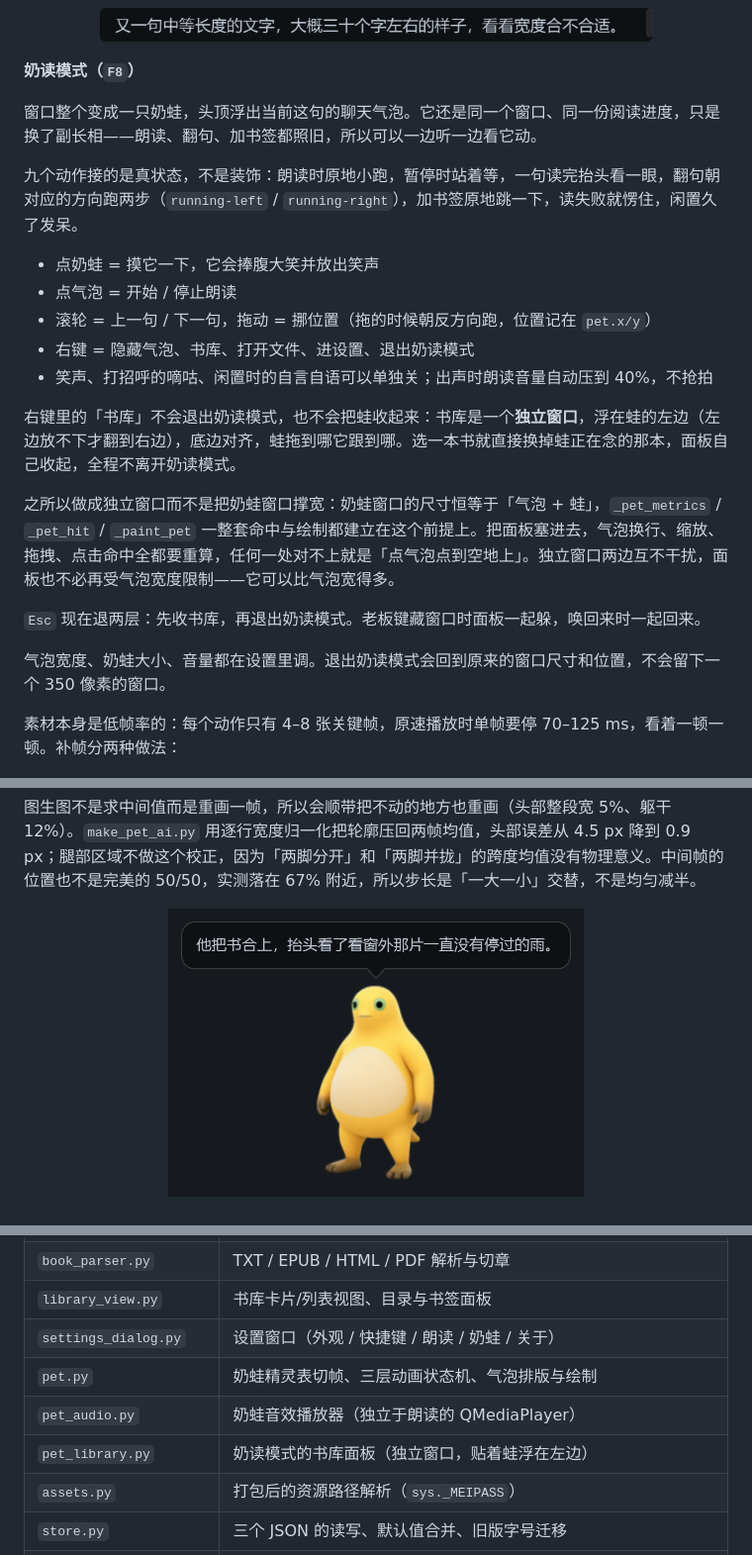
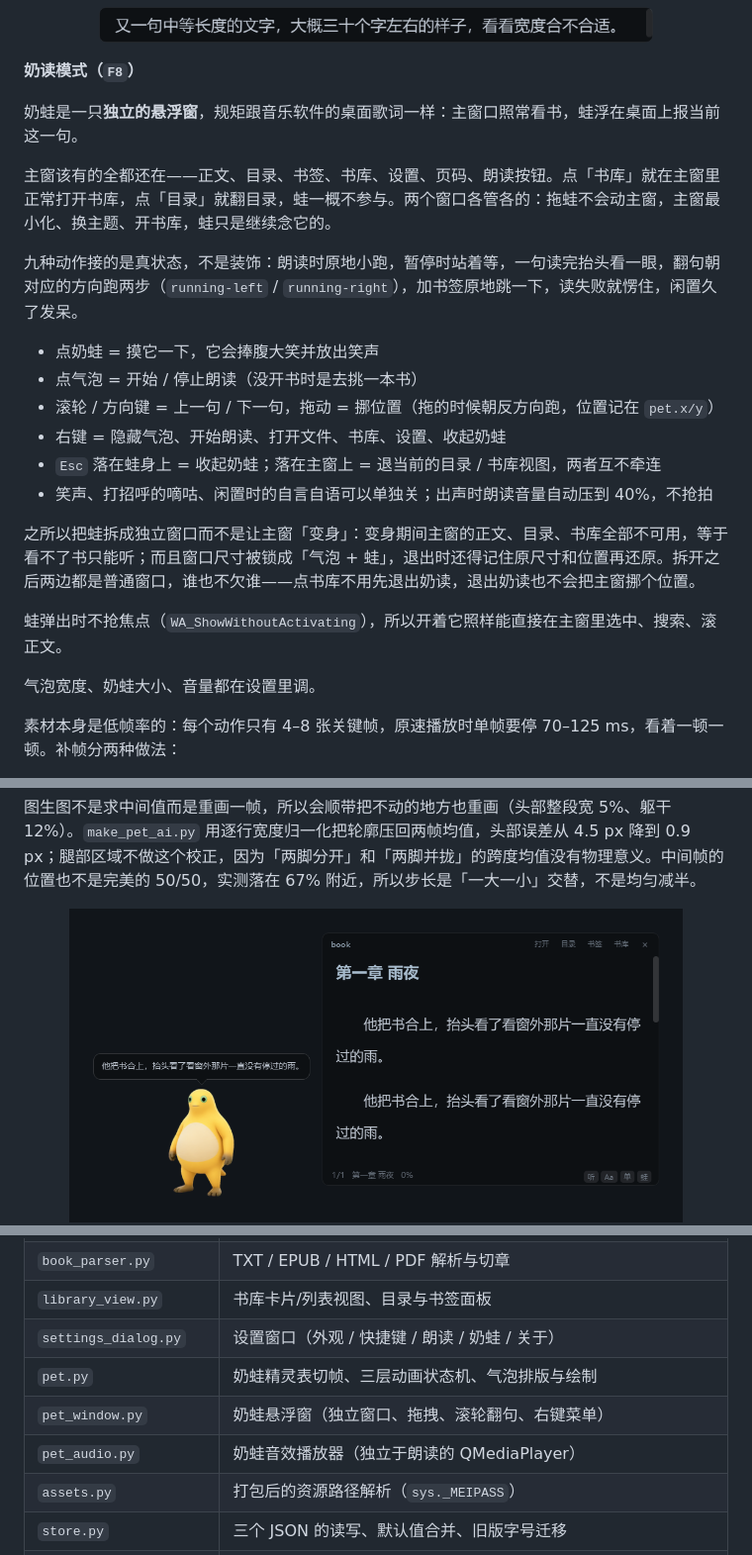
Before and after one commit to chenbtt/interline, a Markdown page: README.md, 3 parts joined by grey strips. Shown at 99% size. Drawn GitHub-style; pictures changed too: screenshots/pet-mode.png.

```diff
--- a/README.md
+++ b/README.md
@@ -43,23 +43,24 @@
 
 **奶读模式（`F8`）**
 
-窗口整个变成一只奶蛙，头顶浮出当前这句的聊天气泡。它还是同一个窗口、同一份阅读进度，只是换了副长相——朗读、翻句、加书签都照旧，所以可以一边听一边看它动。
+奶蛙是一只**独立的悬浮窗**，规矩跟音乐软件的桌面歌词一样：主窗口照常看书，蛙浮在桌面上报当前这一句。
 
-九个动作接的是真状态，不是装饰：朗读时原地小跑，暂停时站着等，一句读完抬头看一眼，翻句朝对应的方向跑两步（`running-left` / `running-right`），加书签原地跳一下，读失败就愣住，闲置久了发呆。
+主窗该有的全都还在——正文、目录、书签、书库、设置、页码、朗读按钮。点「书库」就在主窗里正常打开书库，点「目录」就翻目录，蛙一概不参与。两个窗口各管各的：拖蛙不会动主窗，主窗最小化、换主题、开书库，蛙只是继续念它的。
+
+九种动作接的是真状态，不是装饰：朗读时原地小跑，暂停时站着等，一句读完抬头看一眼，翻句朝对应的方向跑两步（`running-left` / `running-right`），加书签原地跳一下，读失败就愣住，闲置久了发呆。
 
 - 点奶蛙 = 摸它一下，它会捧腹大笑并放出笑声
-- 点气泡 = 开始 / 停止朗读
-- 滚轮 = 上一句 / 下一句，拖动 = 挪位置（拖的时候朝反方向跑，位置记在 `pet.x/y`）
-- 右键 = 隐藏气泡、书库、打开文件、进设置、退出奶读模式
+- 点气泡 = 开始 / 停止朗读（没开书时是去挑一本书）
+- 滚轮 / 方向键 = 上一句 / 下一句，拖动 = 挪位置（拖的时候朝反方向跑，位置记在 `pet.x/y`）
+- 右键 = 隐藏气泡、开始朗读、打开文件、书库、设置、收起奶蛙
+- `Esc` 落在蛙身上 = 收起奶蛙；落在主窗上 = 退当前的目录 / 书库视图，两者互不牵连
 - 笑声、打招呼的嘀咕、闲置时的自言自语可以单独关；出声时朗读音量自动压到 40%，不抢拍
 
-右键里的「书库」不会退出奶读模式，也不会把蛙收起来：书库是一个**独立窗口**，浮在蛙的左边（左边放不下才翻到右边），底边对齐，蛙拖到哪它跟到哪。选一本书就直接换掉蛙正在念的那本，面板自己收起，全程不离开奶读模式。
+之所以把蛙拆成独立窗口而不是让主窗「变身」：变身期间主窗的正文、目录、书库全部不可用，等于看不了书只能听；而且窗口尺寸被锁成「气泡 + 蛙」，退出时还得记住原尺寸和位置再还原。拆开之后两边都是普通窗口，谁也不欠谁——点书库不用先退出奶读，退出奶读也不会把主窗挪个位置。
 
-之所以做成独立窗口而不是把奶蛙窗口撑宽：奶蛙窗口的尺寸恒等于「气泡 + 蛙」，`_pet_metrics` / `_pet_hit` / `_paint_pet` 一整套命中与绘制都建立在这个前提上。把面板塞进去，气泡换行、缩放、拖拽、点击命中全都要重算，任何一处对不上就是「点气泡点到空地上」。独立窗口两边互不干扰，面板也不必再受气泡宽度限制——它可以比气泡宽得多。
+蛙弹出时不抢焦点（`WA_ShowWithoutActivating`），所以开着它照样能直接在主窗里选中、搜索、滚正文。
 
-`Esc` 现在退两层：先收书库，再退出奶读模式。老板键藏窗口时面板一起躲，唤回来时一起回来。
-
-气泡宽度、奶蛙大小、音量都在设置里调。退出奶读模式会回到原来的窗口尺寸和位置，不会留下一个 350 像素的窗口。
+气泡宽度、奶蛙大小、音量都在设置里调。
 
 素材本身是低帧率的：每个动作只有 4–8 张关键帧，原速播放时单帧要停 70–125 ms，看着一顿一顿。补帧分两种做法：
 
@@ -71,5 +72,5 @@
 图生图不是求中间值而是重画一帧，所以会顺带把不动的地方也重画（头部整段宽 5%、躯干 12%）。`make_pet_ai.py` 用逐行宽度归一化把轮廓压回两帧均值，头部误差从 4.5 px 降到 0.9 px；腿部区域不做这个校正，因为「两脚分开」和「两脚并拢」的跨度均值没有物理意义。中间帧的位置也不是完美的 50/50，实测落在 67% 附近，所以步长是「一大一小」交替，不是均匀减半。
 
 <p align="center">
-  <img src="screenshots/pet-mode.png" width="420" alt="奶读模式">
+  <img src="screenshots/pet-mode.png" width="620" alt="奶读模式：阅读器与奶蛙悬浮窗并存">
   <img src="screenshots/settings-pet.png" width="420" alt="奶蛙设置">
@@ -167,8 +164,8 @@ tts-cache/     在线音色的 MP3 缓存（按 文本+音色+语速 哈希）
 | `library_view.py` | 书库卡片/列表视图、目录与书签面板 |
 | `settings_dialog.py` | 设置窗口（外观 / 快捷键 / 朗读 / 奶蛙 / 关于） |
 | `pet.py` | 奶蛙精灵表切帧、三层动画状态机、气泡排版与绘制 |
+| `pet_window.py` | 奶蛙悬浮窗（独立窗口、拖拽、滚轮翻句、右键菜单） |
 | `pet_audio.py` | 奶蛙音效播放器（独立于朗读的 QMediaPlayer） |
-| `pet_library.py` | 奶读模式的书库面板（独立窗口，贴着蛙浮在左边） |
 | `assets.py` | 打包后的资源路径解析（`sys._MEIPASS`） |
 | `store.py` | 三个 JSON 的读写、默认值合并、旧版字号迁移 |
 | `theme.py` | 皮肤定义与浅色底下的颜色派生 |
```
Also changed, not shown: other parts of README.md (+0 -4 lines), screenshots/pet-library.png (deleted), 4 other files.
